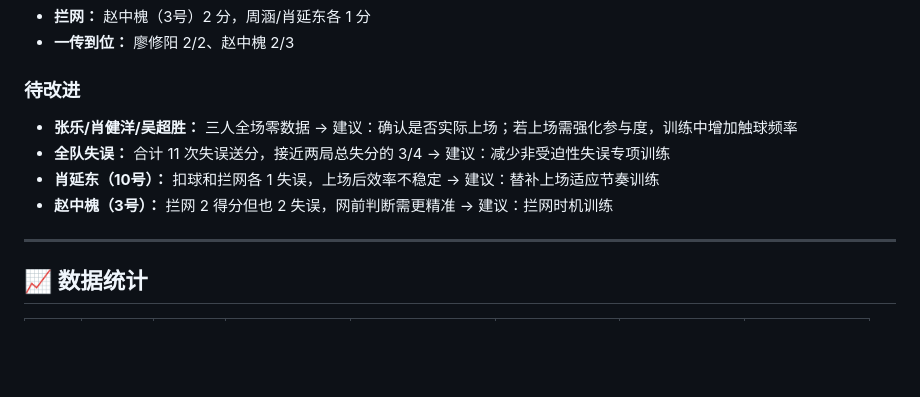
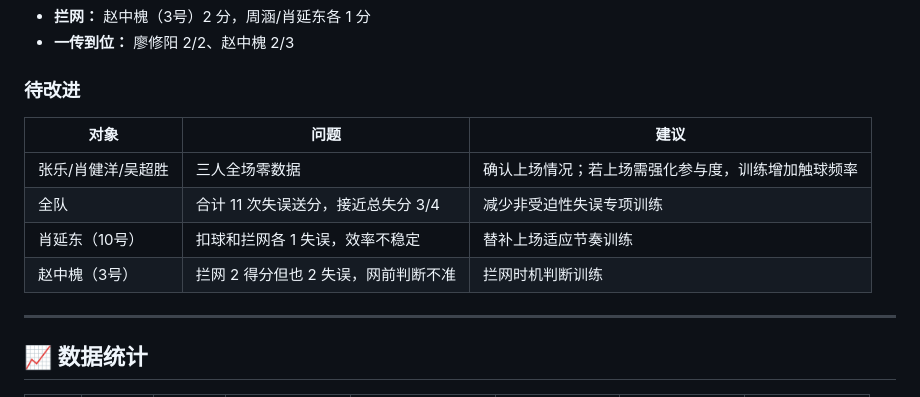
Before and after one commit to Mycnk12/cqupt-male-volleyball, a Markdown page: reports/2026-05-30-vs-测试.md, the part around the change. Drawn GitHub-style; blank space fills up the shorter version.

```diff
--- a/reports/2026-05-30-vs-测试.md
+++ b/reports/2026-05-30-vs-测试.md
@@ -52,10 +52,12 @@
 
 ### 待改进
 
-- **张乐/肖健洋/吴超胜：** 三人全场零数据 → 建议：确认是否实际上场；若上场需强化参与度，训练中增加触球频率
-- **全队失误：** 合计 11 次失误送分，接近两局总失分的 3/4 → 建议：减少非受迫性失误专项训练
-- **肖延东（10号）：** 扣球和拦网各 1 失误，上场后效率不稳定 → 建议：替补上场适应节奏训练
-- **赵中槐（3号）：** 拦网 2 得分但也 2 失误，网前判断需更精准 → 建议：拦网时机训练
+| 对象 | 问题 | 建议 |
+|------|------|------|
+| 张乐/肖健洋/吴超胜 | 三人全场零数据 | 确认上场情况；若上场需强化参与度，训练增加触球频率 |
+| 全队 | 合计 11 次失误送分，接近总失分 3/4 | 减少非受迫性失误专项训练 |
+| 肖延东（10号） | 扣球和拦网各 1 失误，效率不稳定 | 替补上场适应节奏训练 |
+| 赵中槐（3号） | 拦网 2 得分但也 2 失误，网前判断不准 | 拦网时机判断训练 |
 
 ---
 
```
Also changed, not shown: skills/volleyball-match-report.md (+5 -6 lines).
